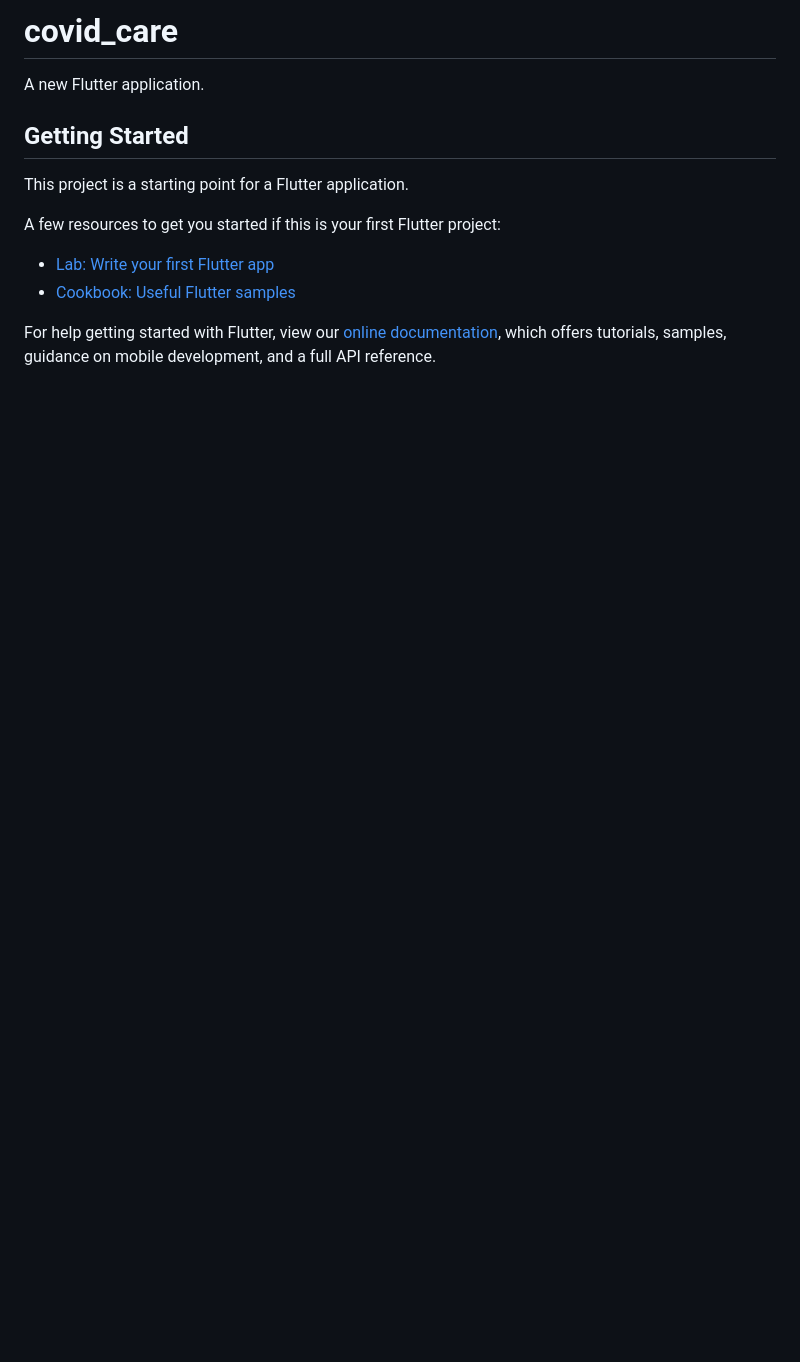
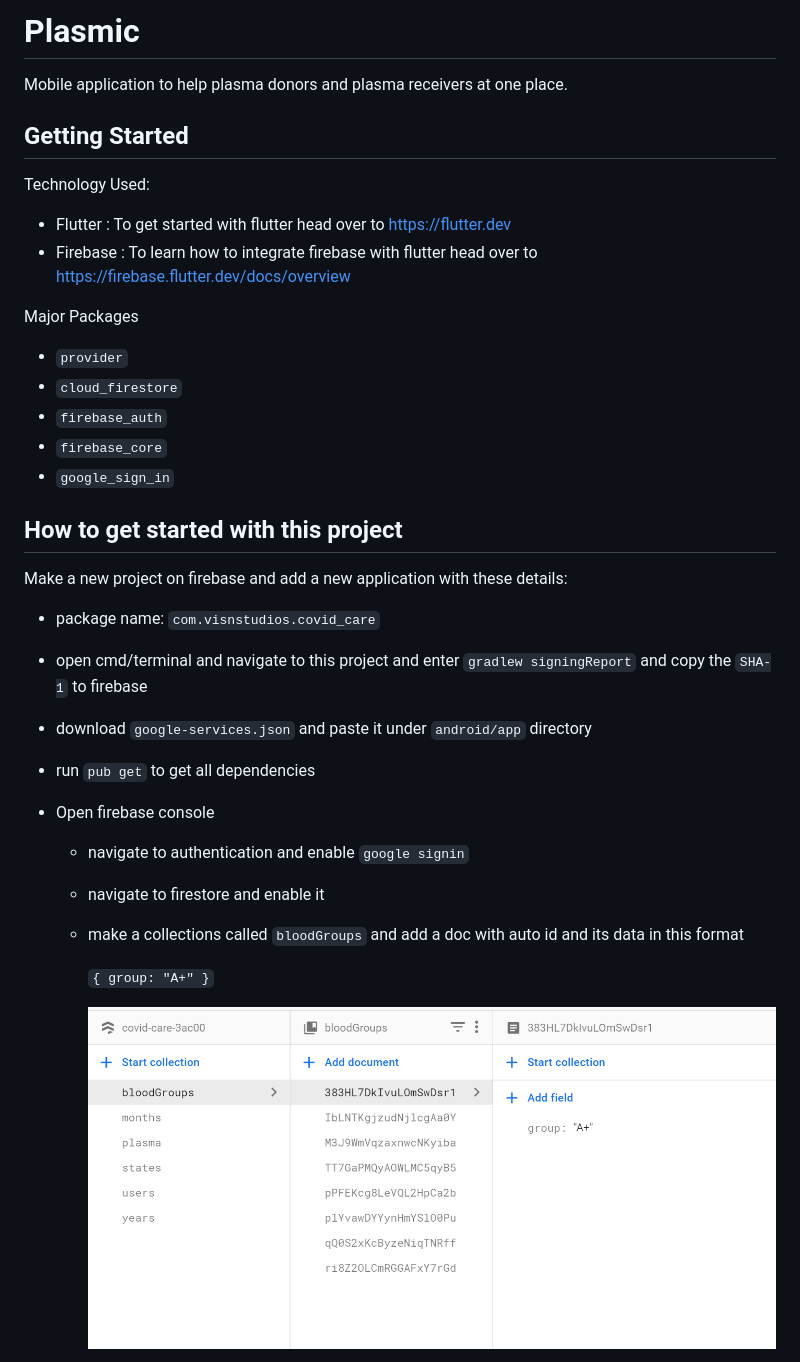
Before and after one commit to thisisamank/Plasmic, a Markdown page: README.md, the part around the change printed below. Drawn GitHub-style; pictures changed too: public/bloodGroup.png (added); blank space fills up the shorter version.

Commit message:
readme updated and some bug fixes

```diff
--- a/README.md
+++ b/README.md
@@ -1,16 +1,45 @@
-# covid_care
+# Plasmic
 
-A new Flutter application.
+Mobile application to help plasma donors and plasma receivers at one place.
 
 ## Getting Started
 
-This project is a starting point for a Flutter application.
+Technology Used:
 
-A few resources to get you started if this is your first Flutter project:
+- Flutter : To get started with flutter head over to https://flutter.dev
+- Firebase : To learn how to integrate firebase with flutter head over to https://firebase.flutter.dev/docs/overview
 
-- [Lab: Write your first Flutter app](https://flutter.dev/docs/get-started/codelab)
-- [Cookbook: Useful Flutter samples](https://flutter.dev/docs/cookbook)
+Major Packages
 
-For help getting started with Flutter, view our
-[online documentation](https://flutter.dev/docs), which offers tutorials,
-samples, guidance on mobile development, and a full API reference.
+- `provider`
+- `cloud_firestore`
+- `firebase_auth`
+- `firebase_core`
+- `google_sign_in`
+
+## How to get started with this project
+
+Make a new project on firebase and add a new application with these details:
+
+- package name: `com.visnstudios.covid_care`
+
+- open cmd/terminal and navigate to this project and enter `gradlew signingReport` and copy the `SHA-1` to firebase
+
+- download `google-services.json` and paste it under `android/app` directory
+
+- run `pub get` to get all dependencies
+
+- Open firebase console
+
+  - navigate to authentication and enable `google signin`
+
+  - navigate to firestore and enable it
+
+  - make a collections called `bloodGroups` and add a doc with auto id and its data in this format
+
+    `{ group: "A+" }`
+
+    <img src="public/bloodGroup.png" alt="bloodGroup" style="zoom:50%;" />
+
+
+
```
Also changed, not shown: other parts of README.md (+13 -0 lines), public/months.png (added), 4 other files.
